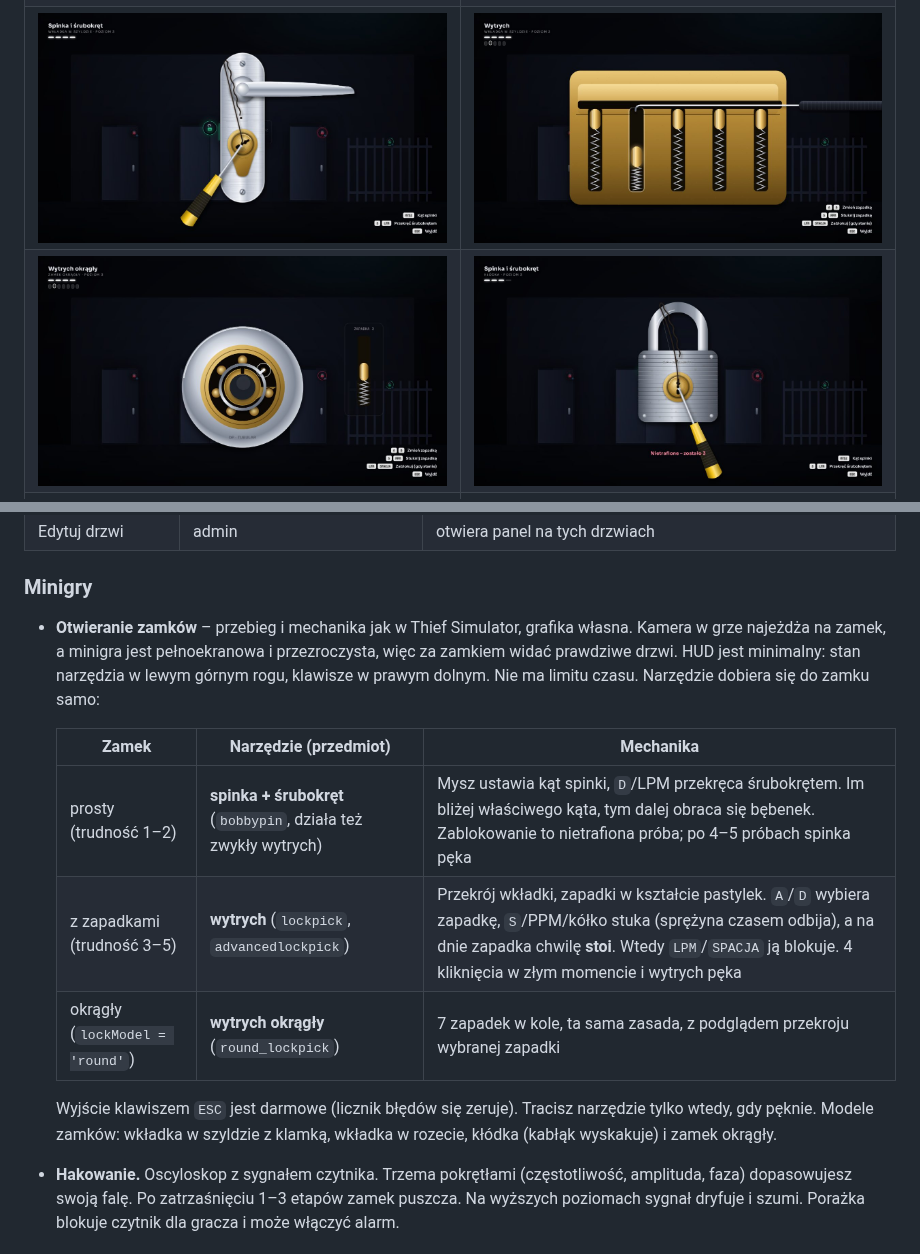
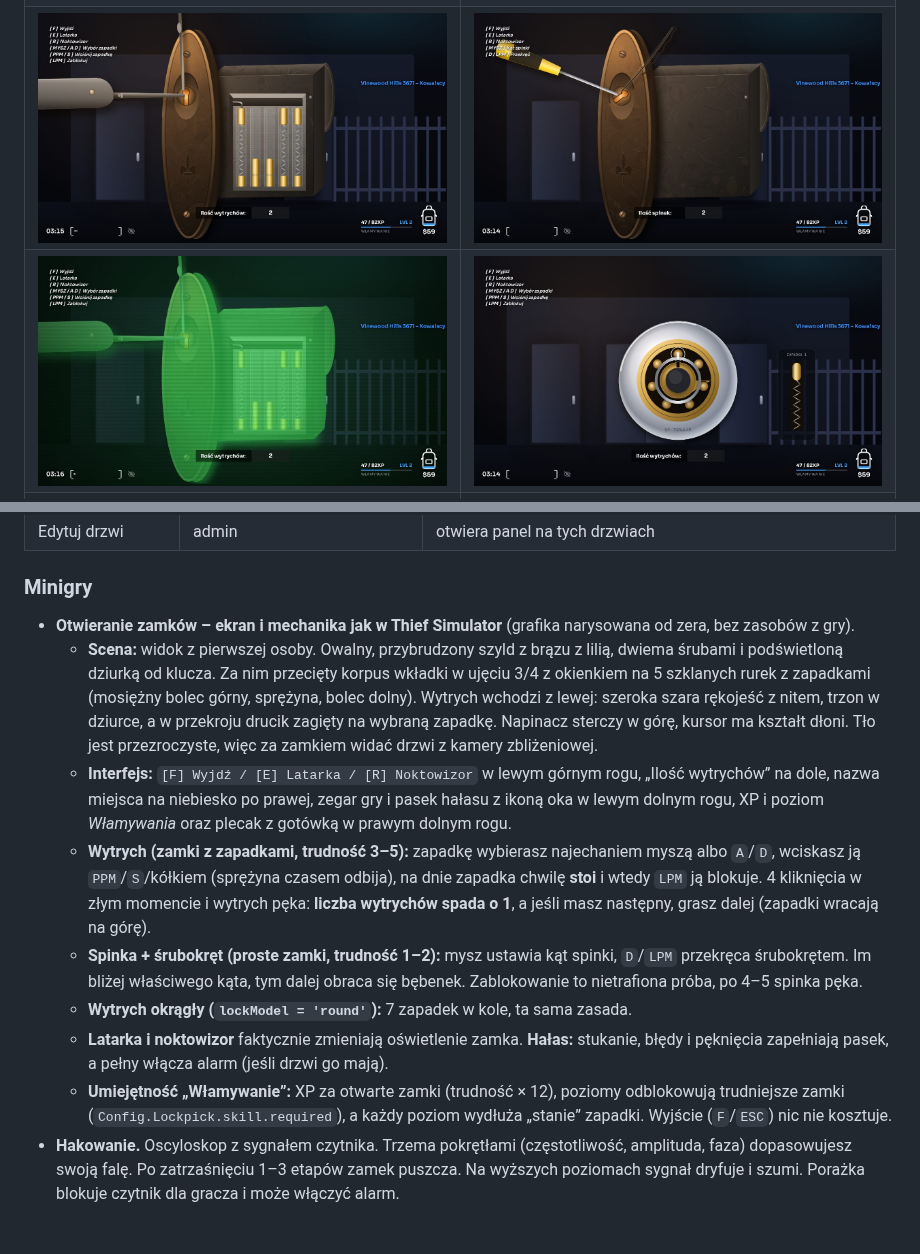
Before and after one commit to DreadPirate37/DreadPirate37, a Markdown page: dp-doorlock/README.md, 2 parts joined by grey strips. Drawn GitHub-style; pictures changed too: dp-doorlock/docs/lockpick-diy.jpg (added), dp-doorlock/docs/lockpick-nv.jpg (added), dp-doorlock/docs/lockpick-padlock.jpg (deleted).

```diff
--- a/dp-doorlock/README.md
+++ b/dp-doorlock/README.md
@@ -15,8 +15,8 @@ Zasób był pisany z myślą o **wydajności** (szczegóły w sekcji [Wydajnoś
 |---|---|
 | ![Znaczniki](docs/main.jpg) | ![Menu radialne](docs/radial.jpg) |
 | ![Klawiatura PIN](docs/keypad.jpg) | ![Czytnik kart](docs/card.jpg) |
-| ![Spinka i śrubokręt](docs/lockpick.jpg) | ![Wytrych – zapadki](docs/lockpick-pins.jpg) |
-| ![Wytrych okrągły](docs/lockpick-round.jpg) | ![Kłódka](docs/lockpick-padlock.jpg) |
+| ![Wytrych](docs/lockpick.jpg) | ![Spinka i śrubokręt](docs/lockpick-diy.jpg) |
+| ![Noktowizor](docs/lockpick-nv.jpg) | ![Zamek okrągły](docs/lockpick-round.jpg) |
 | ![Biometria](docs/bio.jpg) | |
 | ![Hakowanie](docs/hack.jpg) | ![Klucze cyfrowe](docs/keys.jpg) |
 | ![Panel admina](docs/admin.jpg) | ![Dostęp](docs/admin-access.jpg) |
@@ -63,15 +63,14 @@ Menu radialne w stylu koła broni z GTA: wybór kątem myszy, klawiszami 1–9 a
 | Edytuj drzwi | admin | otwiera panel na tych drzwiach |
 
 ### Minigry
-- **Otwieranie zamków** – przebieg i mechanika jak w Thief Simulator, grafika własna. Kamera w grze najeżdża na zamek, a minigra jest pełnoekranowa i przezroczysta, więc za zamkiem widać prawdziwe drzwi. HUD jest minimalny: stan narzędzia w lewym górnym rogu, klawisze w prawym dolnym. Nie ma limitu czasu. Narzędzie dobiera się do zamku samo:
-
-  | Zamek | Narzędzie (przedmiot) | Mechanika |
-  |---|---|---|
-  | prosty (trudność 1–2) | **spinka + śrubokręt** (`bobbypin`, działa też zwykły wytrych) | Mysz ustawia kąt spinki, `D`/LPM przekręca śrubokrętem. Im bliżej właściwego kąta, tym dalej obraca się bębenek. Zablokowanie to nietrafiona próba; po 4–5 próbach spinka pęka |
-  | z zapadkami (trudność 3–5) | **wytrych** (`lockpick`, `advancedlockpick`) | Przekrój wkładki, zapadki w kształcie pastylek. `A`/`D` wybiera zapadkę, `S`/PPM/kółko stuka (sprężyna czasem odbija), a na dnie zapadka chwilę **stoi**. Wtedy `LPM`/`SPACJA` ją blokuje. 4 kliknięcia w złym momencie i wytrych pęka |
-  | okrągły (`lockModel = 'round'`) | **wytrych okrągły** (`round_lockpick`) | 7 zapadek w kole, ta sama zasada, z podglądem przekroju wybranej zapadki |
-
-  Wyjście klawiszem `ESC` jest darmowe (licznik błędów się zeruje). Tracisz narzędzie tylko wtedy, gdy pęknie. Modele zamków: wkładka w szyldzie z klamką, wkładka w rozecie, kłódka (kabłąk wyskakuje) i zamek okrągły.
+- **Otwieranie zamków – ekran i mechanika jak w Thief Simulator** (grafika narysowana od zera, bez zasobów z gry).
+  - **Scena:** widok z pierwszej osoby. Owalny, przybrudzony szyld z brązu z lilią, dwiema śrubami i podświetloną dziurką od klucza. Za nim przecięty korpus wkładki w ujęciu 3/4 z okienkiem na 5 szklanych rurek z zapadkami (mosiężny bolec górny, sprężyna, bolec dolny). Wytrych wchodzi z lewej: szeroka szara rękojeść z nitem, trzon w dziurce, a w przekroju drucik zagięty na wybraną zapadkę. Napinacz sterczy w górę, kursor ma kształt dłoni. Tło jest przezroczyste, więc za zamkiem widać drzwi z kamery zbliżeniowej.
+  - **Interfejs:** `[F] Wyjdź / [E] Latarka / [R] Noktowizor` w lewym górnym rogu, „Ilość wytrychów” na dole, nazwa miejsca na niebiesko po prawej, zegar gry i pasek hałasu z ikoną oka w lewym dolnym rogu, XP i poziom *Włamywania* oraz plecak z gotówką w prawym dolnym rogu.
+  - **Wytrych (zamki z zapadkami, trudność 3–5):** zapadkę wybierasz najechaniem myszą albo `A`/`D`, wciskasz ją `PPM`/`S`/kółkiem (sprężyna czasem odbija), na dnie zapadka chwilę **stoi** i wtedy `LPM` ją blokuje. 4 kliknięcia w złym momencie i wytrych pęka: **liczba wytrychów spada o 1**, a jeśli masz następny, grasz dalej (zapadki wracają na górę).
+  - **Spinka + śrubokręt (proste zamki, trudność 1–2):** mysz ustawia kąt spinki, `D`/`LPM` przekręca śrubokrętem. Im bliżej właściwego kąta, tym dalej obraca się bębenek. Zablokowanie to nietrafiona próba, po 4–5 spinka pęka.
+  - **Wytrych okrągły (`lockModel = 'round'`):** 7 zapadek w kole, ta sama zasada.
+  - **Latarka i noktowizor** faktycznie zmieniają oświetlenie zamka. **Hałas:** stukanie, błędy i pęknięcia zapełniają pasek, a pełny włącza alarm (jeśli drzwi go mają).
+  - **Umiejętność „Włamywanie”:** XP za otwarte zamki (trudność × 12), poziomy odblokowują trudniejsze zamki (`Config.Lockpick.skill.required`), a każdy poziom wydłuża „stanie” zapadki. Wyjście (`F`/`ESC`) nic nie kosztuje.
 - **Hakowanie.** Oscyloskop z sygnałem czytnika. Trzema pokrętłami (częstotliwość, amplituda, faza) dopasowujesz swoją falę. Po zatrzaśnięciu 1–3 etapów zamek puszcza. Na wyższych poziomach sygnał dryfuje i szumi. Porażka blokuje czytnik dla gracza i może włączyć alarm.
 
 ### Automatyka
```
Also changed, not shown: 9 other files.
